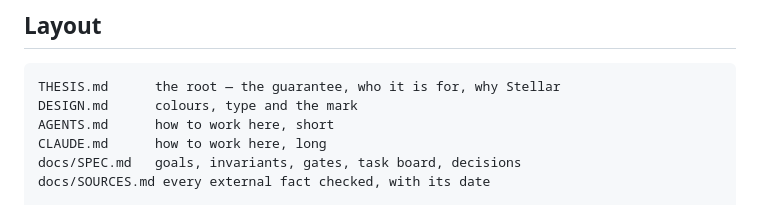
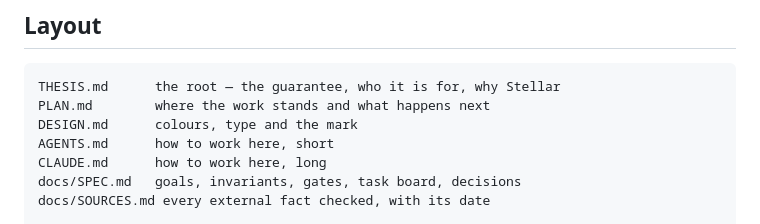
Before and after one commit to ThaisFReis/pinakion, a Markdown page: README.md, the part around the change. Rendered like a GitHub page.

````diff
--- a/README.md
+++ b/README.md
@@ -82,6 +82,7 @@ The beacon key is pinned in the contract — there is no key to pass.
 
 ```
 THESIS.md      the root — the guarantee, who it is for, why Stellar
+PLAN.md        where the work stands and what happens next
 DESIGN.md      colours, type and the mark
 AGENTS.md      how to work here, short
 CLAUDE.md      how to work here, long
````
Also changed, not shown: PLAN.md (added, +146 -0 lines), docs/SPEC.md (+14 -4 lines).
